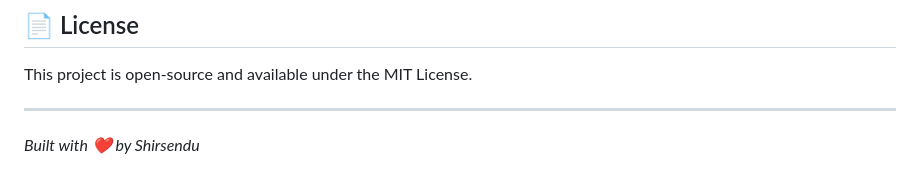
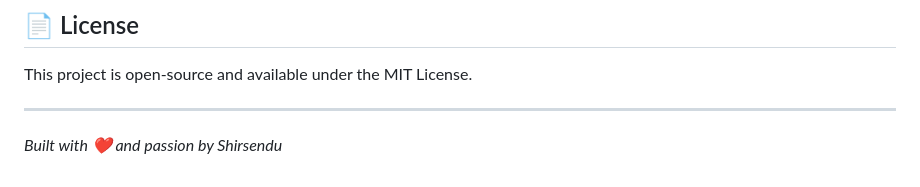
Before and after one commit to Imshirsendu/Sorting-visualiser, a Markdown page: README.md, the part around the change. GitHub-like rendering.

```diff
--- a/README.md
+++ b/README.md
@@ -98,4 +98,4 @@ If you want to add a new algorithm or improve the UI:
 This project is open-source and available under the MIT License.
 
 ---
-*Built with ❤️ by Shirsendu*
+*Built with ❤️ and passion by Shirsendu*
```
